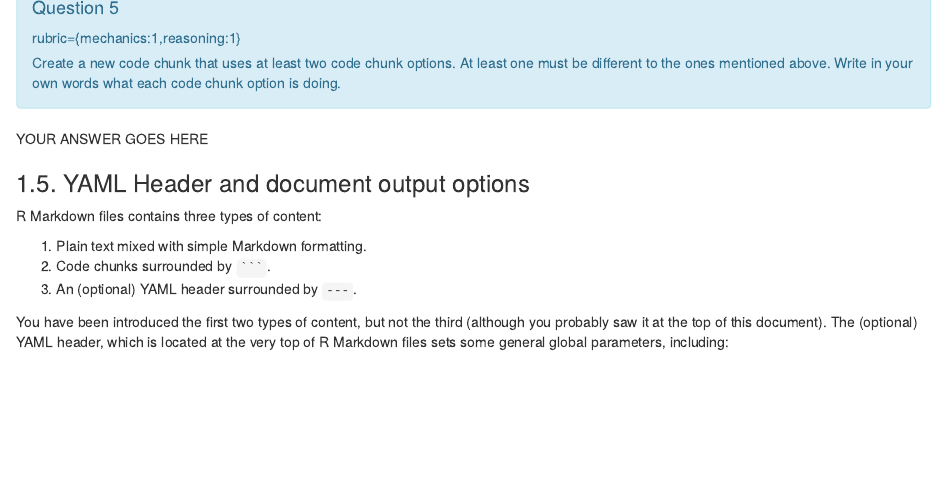
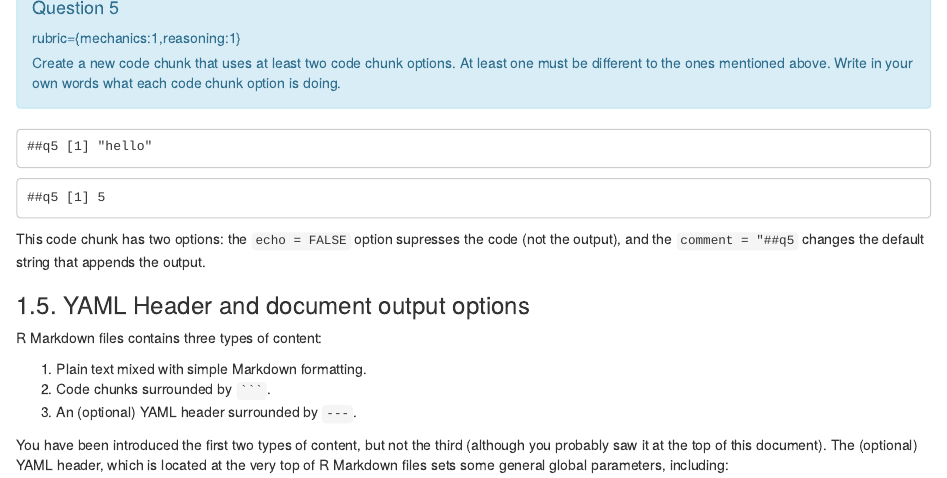
Before and after one commit to spencergerlach/MDS_DSCI_521_lab4, an R Markdown document (lab4.Rmd): the page in a window 1100 px wide, from 2040 px down. Rendered offline with R 4.5, knitr and Pandoc, with nearby package versions.

Commit message:
Done question 5

````diff
--- a/lab4.Rmd
+++ b/lab4.Rmd
@@ -157,8 +157,13 @@ At least one must be different to the ones mentioned above.
 Write in your own words what each code chunk option is doing.
 ```
 
-YOUR ANSWER GOES HERE
+```{r question-5-code, echo = FALSE, comment = "##q5"}
+question5 <- 5
+print("hello")
+print(question5)
 
+```
+This code chunk has two options: the `echo = FALSE` option supresses the code (not the output), and the `comment = "##q5` changes the default string that appends the output.
 
 ### 1.5. YAML Header and document output options
 
````
Also changed, not shown: lab4.Rmd (2 more changed lines).
